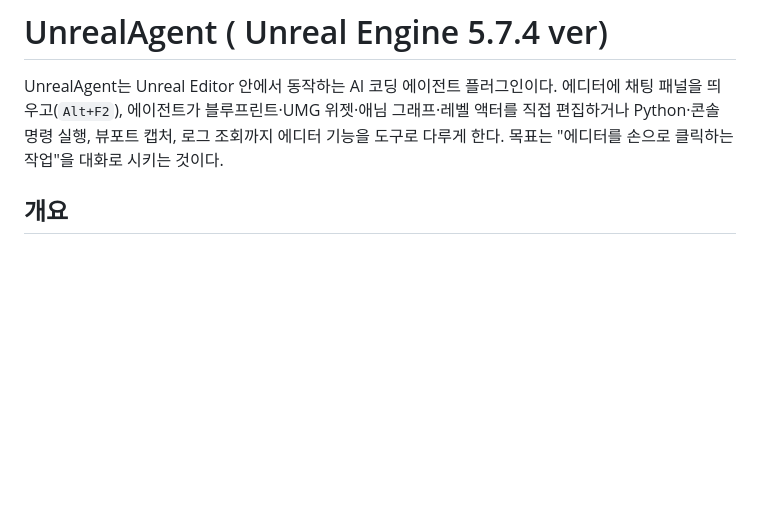
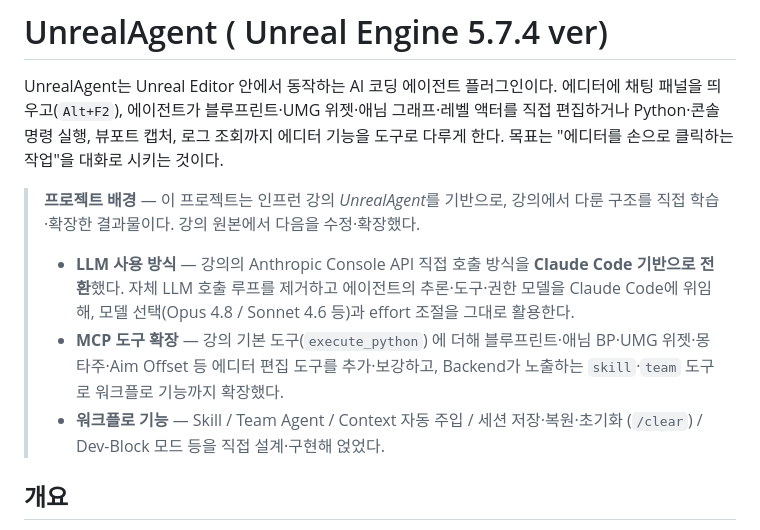
Before and after one commit to happyOBO/UnrealAgent, a Markdown page: README.md, the part around the change. Rendered like a GitHub page; blank space fills up the shorter version.

```diff
--- a/README.md
+++ b/README.md
@@ -4,6 +4,18 @@ UnrealAgent는 Unreal Editor 안에서 동작하는 AI 코딩 에이전트 플
 패널을 띄우고(`Alt+F2`), 에이전트가 블루프린트·UMG 위젯·애님 그래프·레벨 액터를 직접
 편집하거나 Python·콘솔 명령 실행, 뷰포트 캡처, 로그 조회까지 에디터 기능을 도구로 다루게
 한다. 목표는 "에디터를 손으로 클릭하는 작업"을 대화로 시키는 것이다.
+
+> **프로젝트 배경** — 이 프로젝트는 인프런 강의 *UnrealAgent*를 기반으로, 강의에서 다룬
+> 구조를 직접 학습·확장한 결과물이다. 강의 원본에서 다음을 수정·확장했다.
+>
+> - **LLM 사용 방식** — 강의의 Anthropic Console API 직접 호출 방식을 **Claude Code 기반으로
+>   전환**했다. 자체 LLM 호출 루프를 제거하고 에이전트의 추론·도구·권한 모델을 Claude Code에
+>   위임해, 모델 선택(Opus 4.8 / Sonnet 4.6 등)과 effort 조절을 그대로 활용한다.
+> - **MCP 도구 확장** — 강의 기본 도구(`execute_python`) 에 더해 블루프린트·애님 BP·UMG 위젯·몽타주·Aim
+>   Offset 등 에디터 편집 도구를 추가·보강하고, Backend가 노출하는 `skill`·`team` 도구로
+>   워크플로 기능까지 확장했다.
+> - **워크플로 기능** — Skill / Team Agent / Context 자동 주입 / 세션 저장·복원·초기화
+>   (`/clear`) / Dev-Block 모드 등을 직접 설계·구현해 얹었다.
 
 ## 개요
 
```
